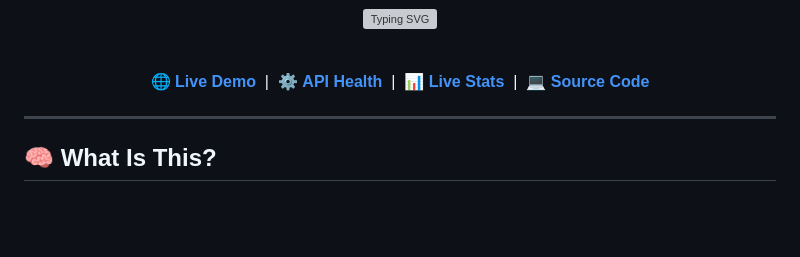
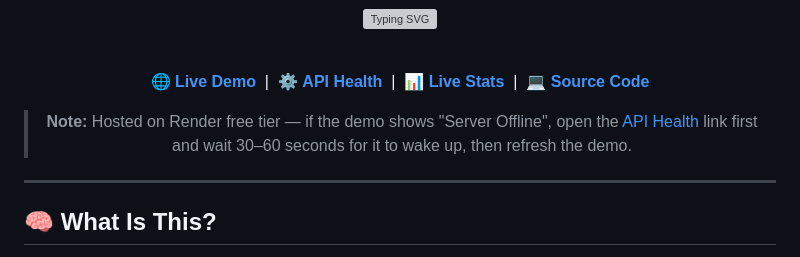
Before and after one commit to debasmita30/go-job-queue, a Markdown page: README.md, the part around the change. GitHub-like rendering; blank space fills up the shorter version; grey boxes are pictures that could not be loaded.

```diff
--- a/README.md
+++ b/README.md
@@ -17,6 +17,8 @@
 <br/>
 
 🌐 **[Live Demo](https://go-job-queue.vercel.app/)** &nbsp;|&nbsp; ⚙️ **[API Health](https://go-job-queue.onrender.com/health)** &nbsp;|&nbsp; 📊 **[Live Stats](https://go-job-queue.onrender.com/api/v1/stats)** &nbsp;|&nbsp; 💻 **[Source Code](https://github.com/debasmita30/go-job-queue)**
+
+> **Note:** Hosted on Render free tier — if the demo shows "Server Offline", open the [API Health](https://go-job-queue.onrender.com/health) link first and wait 30–60 seconds for it to wake up, then refresh the demo.
 
 </div>
 
```
